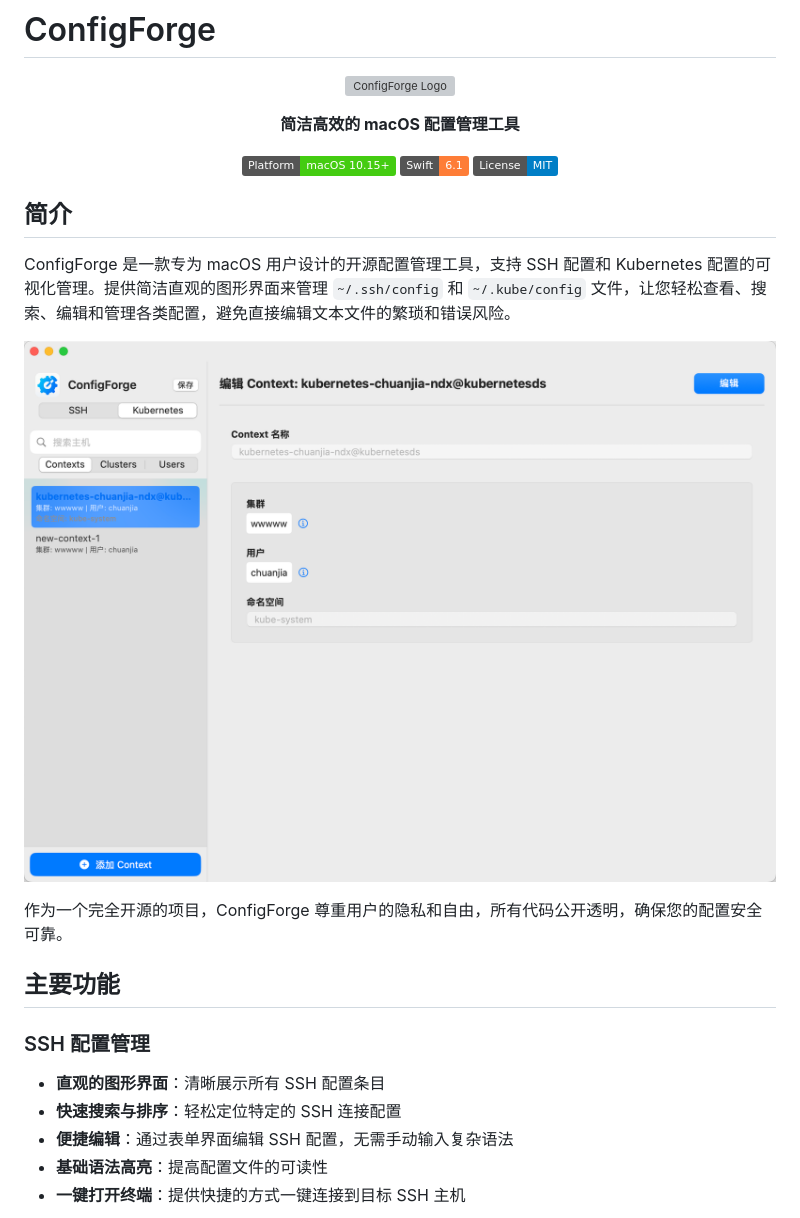
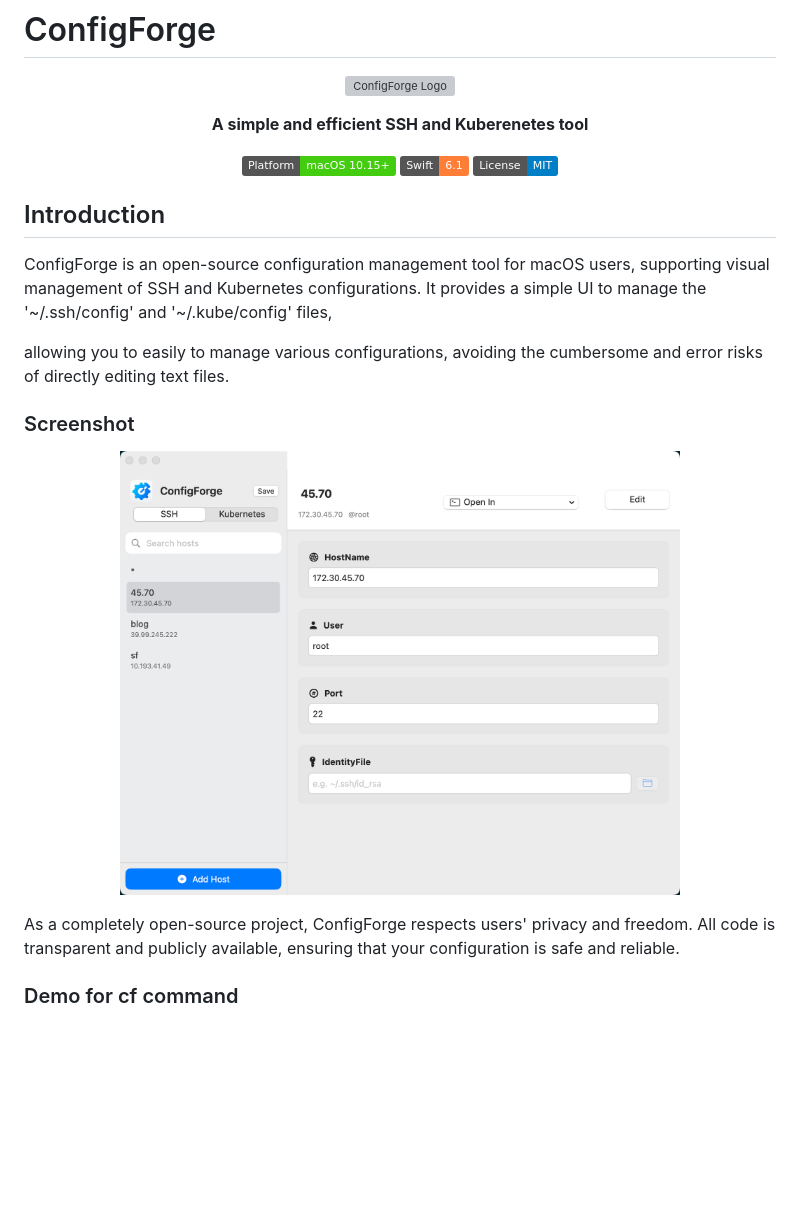
Before and after one commit to samzong/ConfigForge, a Markdown page: README.md, the part around one of its changes. GitHub-like rendering; pictures changed too: screenshot.png; badges without logos; blank space fills up the shorter version; grey boxes are pictures that could not be loaded.

Commit message:
docs(readme): update introduction and add screenshot with improved feature overview

```diff
--- a/README.md
+++ b/README.md
@@ -5,7 +5,7 @@
 </p>
 
 <p align="center">
-  <b>简洁高效的 macOS 配置管理工具</b>
+  <b>A simple and efficient SSH and Kuberenetes tool</b>
 </p>
 
 <p align="center">
@@ -14,21 +14,23 @@
   <img src="https://img.shields.io/badge/License-MIT-blue" alt="License">
 </p>
 
-## 简介
+## Introduction
 
-ConfigForge 是一款专为 macOS 用户设计的开源配置管理工具，支持 SSH 配置和 Kubernetes 配置的可视化管理。提供简洁直观的图形界面来管理 `~/.ssh/config` 和 `~/.kube/config` 文件，让您轻松查看、搜索、编辑和管理各类配置，避免直接编辑文本文件的繁琐和错误风险。
+ConfigForge is an open-source configuration management tool for macOS users,
+supporting visual management of SSH and Kubernetes configurations.
+It provides a simple UI to manage the '~/.ssh/config' and '~/.kube/config' files,
 
-![screenshot](screenshot.png)
+allowing you to easily to manage various configurations,
+avoiding the cumbersome and error risks of directly editing text files.
 
-作为一个完全开源的项目，ConfigForge 尊重用户的隐私和自由，所有代码公开透明，确保您的配置安全可靠。
+### Screenshot
 
-## 主要功能
+<p align="center">
+  <img src="screenshot.png" alt="ConfigForge Screenshot" width="560">
+</p>
 
-### SSH 配置管理
+As a completely open-source project, ConfigForge respects users' privacy and freedom.
+All code is transparent and publicly available, ensuring that your configuration is safe and reliable.
 
-- **直观的图形界面**：清晰展示所有 SSH 配置条目
-- **快速搜索与排序**：轻松定位特定的 SSH 连接配置
-- **便捷编辑**：通过表单界面编辑 SSH 配置，无需手动输入复杂语法
-- **基础语法高亮**：提高配置文件的可读性
-- **一键打开终端**：提供快捷的方式一键连接到目标 SSH 主机
+### Demo for cf command
 
```
Also changed, not shown: other parts of README.md (+19 -50 lines).
